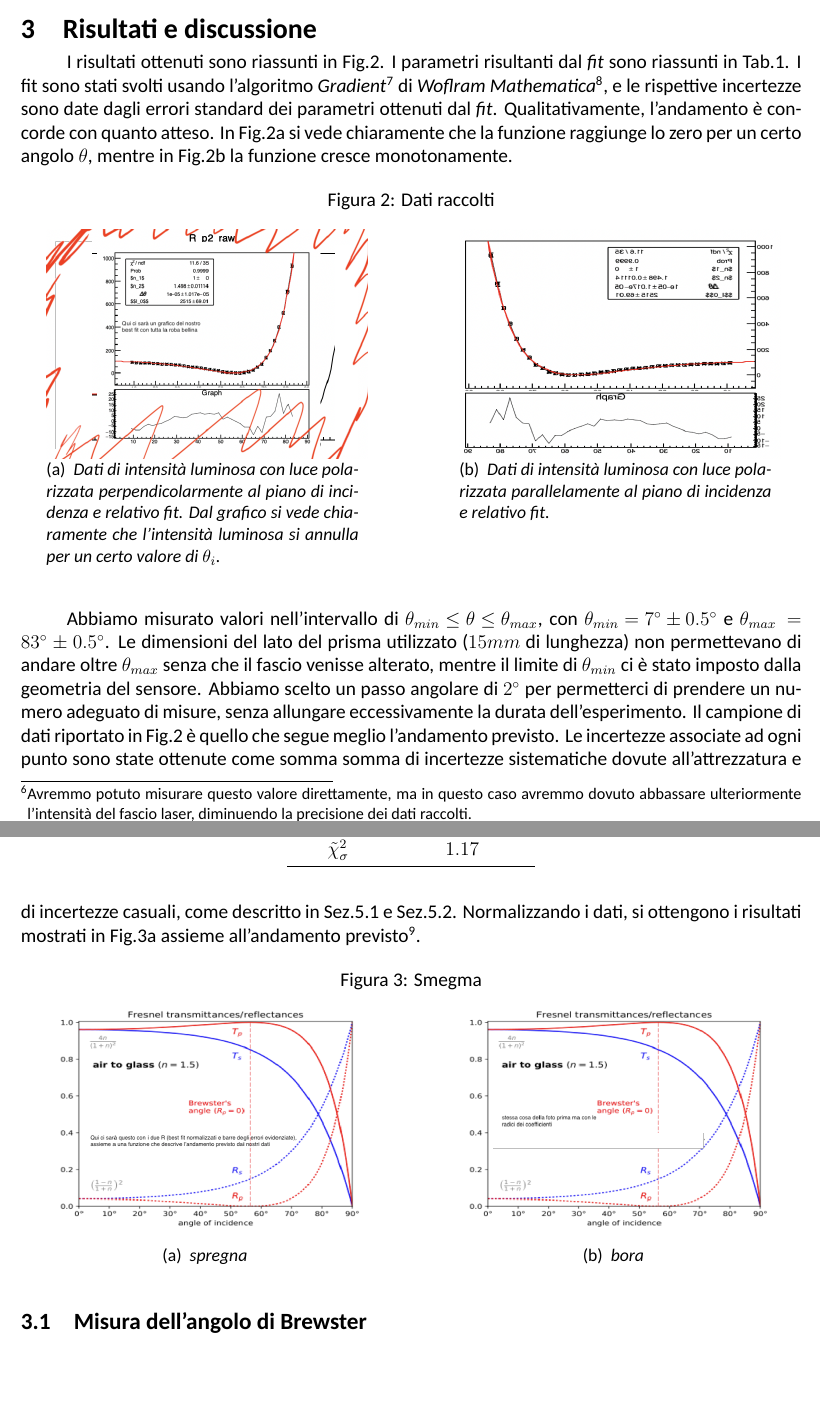
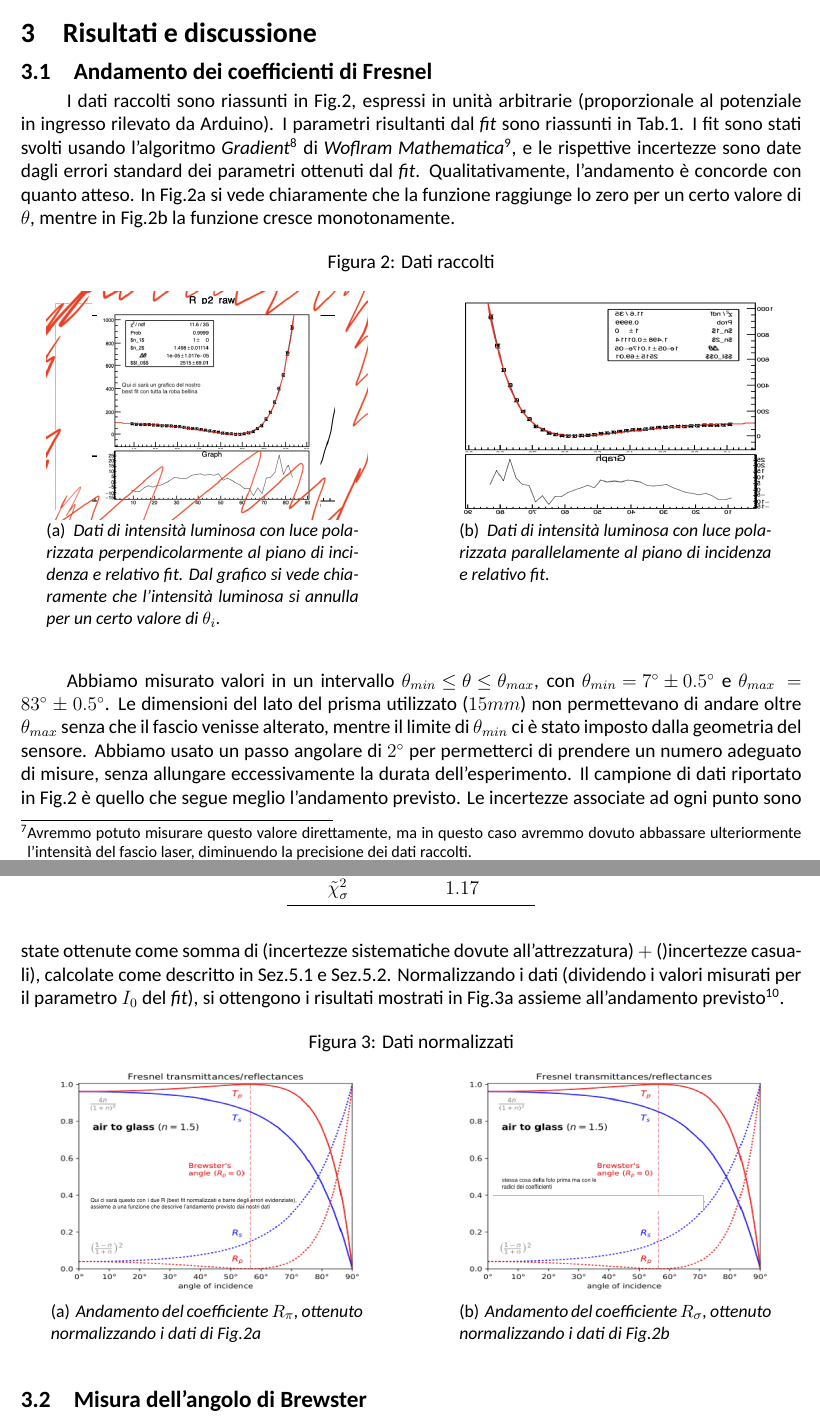
Before and after one commit to P2-718na/fresnel-coefficients-experiment, a LaTeX paper (docs/report/report.tex, which reads docs/report/sections/04-risultati.tex): two parts of pages 3 and 4 of 6, joined at a grey line, cut so that both start at the same text, the shorter picture padded with empty space. Compiled offline with LuaLaTeX.

Commit message:
Reword section 04

```diff
--- a/docs/report/report.tex
+++ b/docs/report/report.tex
@@ -12,7 +12,7 @@
 \usepackage{multicol}
 \usepackage{amsmath}
 \usepackage{subcaption}
-\usepackage[hang,flushmargin]{footmisc} % remove indent in footnote. % fixme maybe this
+\usepackage[hang, flushmargin, multiple]{footmisc} % remove indent in footnote. % fixme maybe this
 \usepackage{float}
 \usepackage{array}
 \usepackage{booktabs}
--- a/docs/report/sections/04-risultati.tex
+++ b/docs/report/sections/04-risultati.tex
@@ -1,14 +1,13 @@
-  I risultati ottenuti sono riassunti in Fig.\ref{fig:dati-raw}.
+\subsection{Andamento dei coefficienti di Fresnel}\label{subsec:analisi-coefficienti}
+  I dati raccolti sono riassunti in Fig.\ref{fig:dati-raw}, espressi in unità arbitrarie (proporzionale
+  al potenziale in ingresso rilevato da Arduino).
   I parametri risultanti dal \emph{fit} sono riassunti in Tab.\ref{tab:risultati-fit}.
   I fit sono stati svolti usando l'algoritmo \emph{Gradient}\footnote{https://reference.wolfram.com/language/ref/NonlinearModelFit.html} di \emph{Woflram Mathematica}\footnote{https://www.wolfram.com/mathematica/}, e le rispettive incertezze %todo add ref
   sono date dagli errori standard dei parametri ottenuti dal \emph{fit}.                                          %todo add ref
   Qualitativamente, l'andamento è concorde con quanto atteso. In Fig.\ref{fig:raw-pi}
-  si vede chiaramente che la funzione raggiunge lo zero per un certo angolo $\theta$,
+  si vede chiaramente che la funzione raggiunge lo zero per un certo valore di $\theta$,
   mentre in Fig.\ref{fig:raw-sigma} la funzione cresce monotonamente.
-  %\footnote{In realtà nella nostra implementazione il valore di $V_{sig}$ è
-  %  moltiplicato per una costante $k = (1024 \cdot 5)^{-1 V^{-1}}$, in modo
-  %  da ottenere un intervallo di valori in uscita compreso in un range tra $0$ e
-  %  $1000$.}
+  %
   \begin{figure}[H]
     \centering
     \caption{Dati raccolti}
@@ -59,31 +58,34 @@
     \end{tabular}\label{tab:risultati-fit}
   \end{table}
   %
-  Abbiamo misurato valori nell'intervallo di ${\theta_{min} \leq \theta \leq \theta_{max}}$,
+  Abbiamo misurato valori in un intervallo ${\theta_{min} \leq \theta \leq \theta_{max}}$,
   con ${\theta_{min} = 7^\circ \pm 0.5^\circ}$ e $\theta_{max} = 83^\circ \pm 0.5^\circ$.
-  Le dimensioni del lato del prisma utilizzato ($15mm$ di lunghezza) non permettevano
+  Le dimensioni del lato del prisma utilizzato ($15mm$) non permettevano
   di andare oltre $\theta_{max}$ senza che il fascio venisse alterato, mentre il
   limite di $\theta_{min}$ ci è stato imposto dalla geometria del sensore.
-  Abbiamo scelto un passo angolare di $2^\circ$ per permetterci di prendere un
+  Abbiamo usato un passo angolare di $2^\circ$ per permetterci di prendere un
   numero adeguato di misure, senza allungare eccessivamente la durata dell'esperimento.
   Il campione di dati riportato in Fig.\ref{fig:dati-raw} è quello che segue meglio
   l'andamento previsto.
-  Le incertezze associate ad ogni punto sono state ottenute come somma somma di
-  incertezze sistematiche dovute all'attrezzatura e di incertezze casuali, come
+  Le incertezze associate ad ogni punto sono state ottenute come somma di
+  (incertezze sistematiche dovute all'attrezzatura) $+$ ()incertezze casuali), calcolate come
   descritto in Sez.\ref{subsec:calcolo-incertezza-strumentale} e Sez.\ref{subsec:calcolo-incertezza-casuale}.
-  Normalizzando i dati, si ottengono i risultati mostrati in Fig.\ref{fig:normalised-coefficients} %todo capire se per normalizzare basta dividere per I_0, o se conviene imporre anche che i due n2 siano uguali.
-                                                                    %  ceh in realtà ci sta prenderne la media per soddisfare a condizione di Lipson.
+  Normalizzando i dati (dividendo i valori misurati per il parametro $I_0$ del \emph{fit}), si ottengono i risultati mostrati in Fig.\ref{fig:normalised-coefficients}
+  %todo capire se per normalizzare basta dividere per I_0, o se conviene imporre anche che i due n2 siano uguali.
+  %  ceh in realtà ci sta prenderne la media per soddisfare a condizione di Lipson.
   assieme all'andamento previsto\footnote{Calcolato supponendo di avere un valore di $n_2 = 1.519$, %todo expand me
   caratteristico per il vetro K9 alla lunghezza della luce rossa.}.
   %
   \begin{figure}[H]
     \centering
-    \caption{Smegma}
+    \caption{Dati normalizzati}
     \begin{subfigure}{.4\textwidth}
       \includegraphics[width=7cm]{./graphs/normalised-coefficients.png}
       \caption{
         \emph{
-          spregna
+          Andamento del coefficiente $R_\pi$, ottenuto normalizzando i dati
+          di Fig.\ref{fig:raw-pi}
+          % todo
         }
       }
       \label{fig:normalised-coefficients}
@@ -93,7 +95,8 @@
       \includegraphics[width=7cm]{./graphs/amplitude-coefficients.png}
       \caption{
         \emph{
-          bora
+          Andamento del coefficiente $R_\sigma$, ottenuto normalizzando i dati
+          di Fig.\ref{fig:raw-sigma}
         }
       }
       \label{fig:coefficienti-ampiezza}
```
Also changed, not shown: docs/report/sections/02-introduzione.tex (+2 -1 lines), docs/report/sections/03-apparato-e-svolgimento.tex (+11 -11 lines), docs/report/sections/04-risultati.tex (3 more changed lines).
